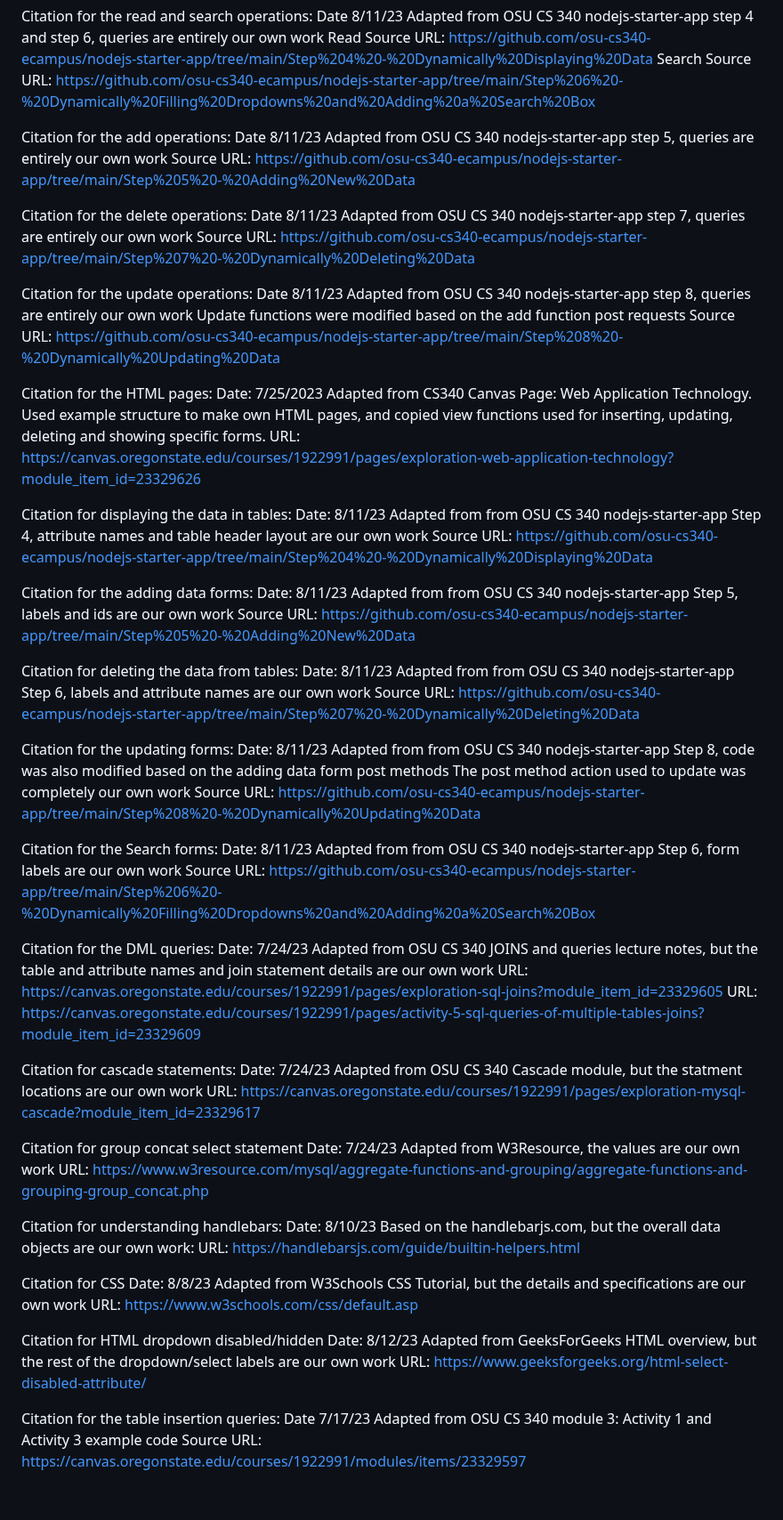
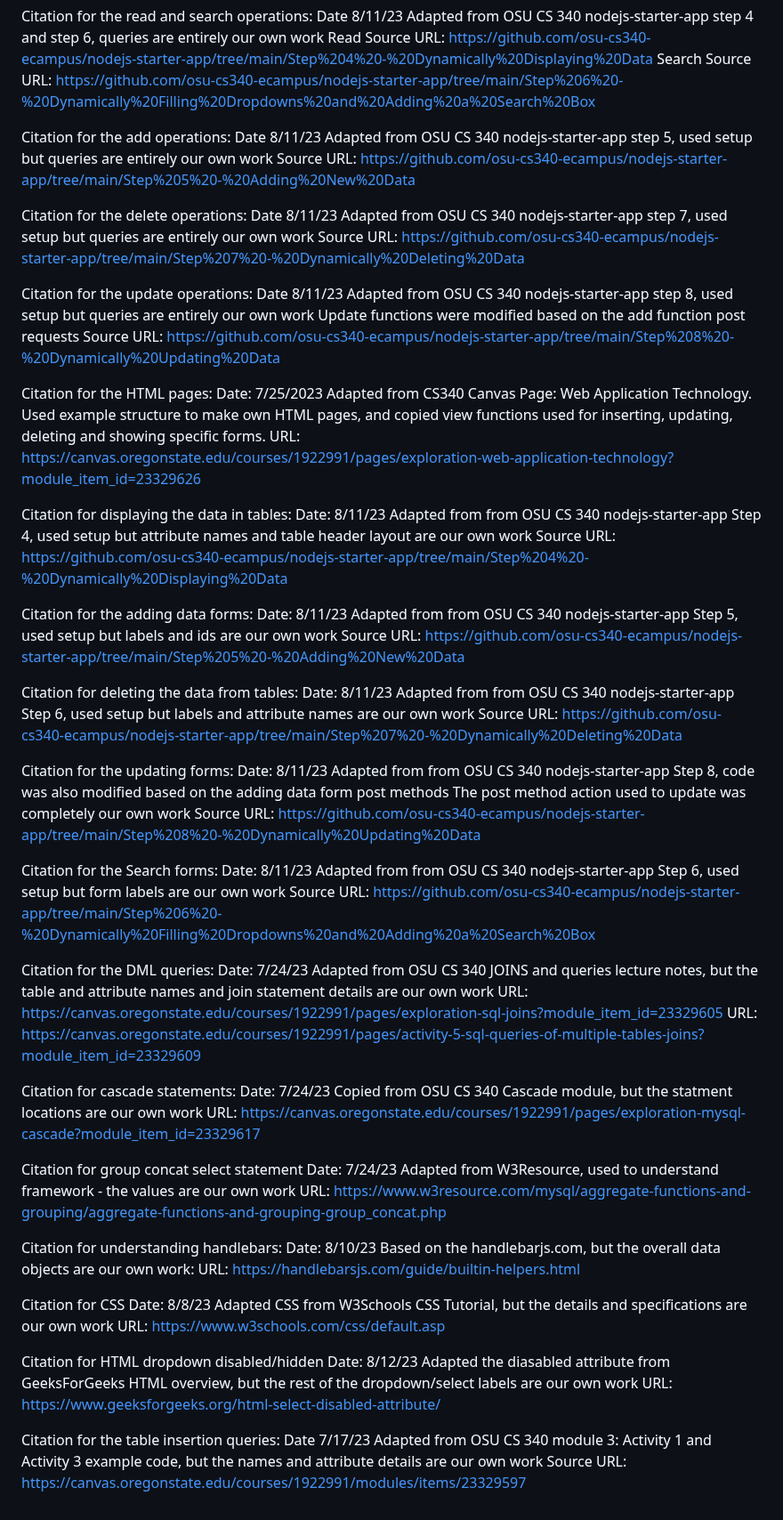
Before and after one commit to aflanders7/Bookstore, a Markdown page: README.md, the part around the change. Shown at 89% size. GitHub-like rendering.

Commit message:
Update citations

```diff
--- a/README.md
+++ b/README.md
@@ -15,17 +15,17 @@ Search Source URL: https://github.com/osu-cs340-ecampus/nodejs-starter-app/tree/
 
 Citation for the add operations:
 Date 8/11/23
-Adapted from OSU CS 340 nodejs-starter-app step 5, queries are entirely our own work
+Adapted from OSU CS 340 nodejs-starter-app step 5, used setup but queries are entirely our own work
 Source URL: https://github.com/osu-cs340-ecampus/nodejs-starter-app/tree/main/Step%205%20-%20Adding%20New%20Data
 
 Citation for the delete operations:
 Date 8/11/23
-Adapted from OSU CS 340 nodejs-starter-app step 7, queries are entirely our own work
+Adapted from OSU CS 340 nodejs-starter-app step 7, used setup but queries are entirely our own work
 Source URL: https://github.com/osu-cs340-ecampus/nodejs-starter-app/tree/main/Step%207%20-%20Dynamically%20Deleting%20Data
 
 Citation for the update operations:
 Date 8/11/23
-Adapted from OSU CS 340 nodejs-starter-app step 8, queries are entirely our own work
+Adapted from OSU CS 340 nodejs-starter-app step 8, used setup but queries are entirely our own work
 Update functions were modified based on the add function post requests
 Source URL: https://github.com/osu-cs340-ecampus/nodejs-starter-app/tree/main/Step%208%20-%20Dynamically%20Updating%20Data
 
@@ -36,17 +36,17 @@ URL: https://canvas.oregonstate.edu/courses/1922991/pages/exploration-web-applic
 
 Citation for displaying the data in tables:
 Date: 8/11/23
-Adapted from from OSU CS 340 nodejs-starter-app Step 4, attribute names and table header layout are our own work
+Adapted from from OSU CS 340 nodejs-starter-app Step 4, used setup but attribute names and table header layout are our own work
 Source URL: https://github.com/osu-cs340-ecampus/nodejs-starter-app/tree/main/Step%204%20-%20Dynamically%20Displaying%20Data
 
 Citation for the adding data forms:
 Date: 8/11/23
-Adapted from from OSU CS 340 nodejs-starter-app Step 5, labels and ids are our own work
+Adapted from from OSU CS 340 nodejs-starter-app Step 5, used setup but labels and ids are our own work
 Source URL: https://github.com/osu-cs340-ecampus/nodejs-starter-app/tree/main/Step%205%20-%20Adding%20New%20Data
 
 Citation for deleting the data from tables:
 Date: 8/11/23
-Adapted from from OSU CS 340 nodejs-starter-app Step 6, labels and attribute names are our own work
+Adapted from from OSU CS 340 nodejs-starter-app Step 6, used setup but labels and attribute names are our own work
 Source URL: https://github.com/osu-cs340-ecampus/nodejs-starter-app/tree/main/Step%207%20-%20Dynamically%20Deleting%20Data
 
 Citation for the updating forms:
@@ -57,7 +57,7 @@ Source URL: https://github.com/osu-cs340-ecampus/nodejs-starter-app/tree/main/St
 
 Citation for the Search forms:
 Date: 8/11/23
-Adapted from from OSU CS 340 nodejs-starter-app Step 6, form labels are our own work
+Adapted from from OSU CS 340 nodejs-starter-app Step 6, used setup but form labels are our own work
 Source URL: https://github.com/osu-cs340-ecampus/nodejs-starter-app/tree/main/Step%206%20-%20Dynamically%20Filling%20Dropdowns%20and%20Adding%20a%20Search%20Box
 
 Citation for the DML queries:
@@ -68,12 +68,12 @@ URL: https://canvas.oregonstate.edu/courses/1922991/pages/activity-5-sql-queries
 
 Citation for cascade statements:
 Date: 7/24/23
-Adapted from OSU CS 340 Cascade module, but the statment locations are our own work
+Copied from OSU CS 340 Cascade module, but the statment locations are our own work
 URL: https://canvas.oregonstate.edu/courses/1922991/pages/exploration-mysql-cascade?module_item_id=23329617
 
 Citation for group concat select statement
 Date: 7/24/23
-Adapted from W3Resource, the values are our own work
+Adapted from W3Resource, used to understand framework - the values are our own work
 URL: https://www.w3resource.com/mysql/aggregate-functions-and-grouping/aggregate-functions-and-grouping-group_concat.php
 
 Citation for understanding handlebars:
@@ -83,15 +83,15 @@ URL: https://handlebarsjs.com/guide/builtin-helpers.html
 
 Citation for CSS
 Date: 8/8/23
-Adapted from W3Schools CSS Tutorial, but the details and specifications are our own work
+Adapted CSS from W3Schools CSS Tutorial, but the details and specifications are our own work
 URL: https://www.w3schools.com/css/default.asp
 
 Citation for HTML dropdown disabled/hidden
 Date: 8/12/23
-Adapted from GeeksForGeeks HTML overview, but the rest of the dropdown/select labels are our own work
+Adapted the diasabled attribute from GeeksForGeeks HTML overview, but the rest of the dropdown/select labels are our own work
 URL: https://www.geeksforgeeks.org/html-select-disabled-attribute/
 
 Citation for the table insertion queries:
 Date 7/17/23
-Adapted from OSU CS 340 module 3: Activity 1 and Activity 3 example code
+Adapted from OSU CS 340 module 3: Activity 1 and Activity 3 example code, but the names and attribute details are our own work
 Source URL: https://canvas.oregonstate.edu/courses/1922991/modules/items/23329597
```
